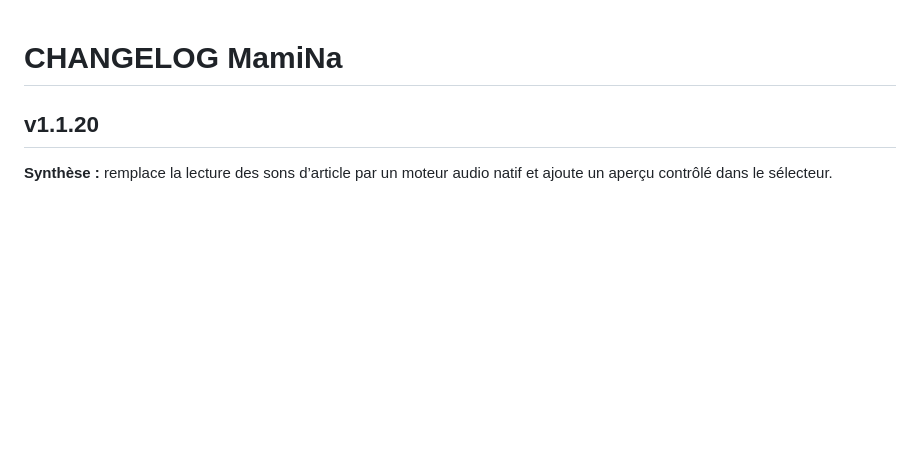
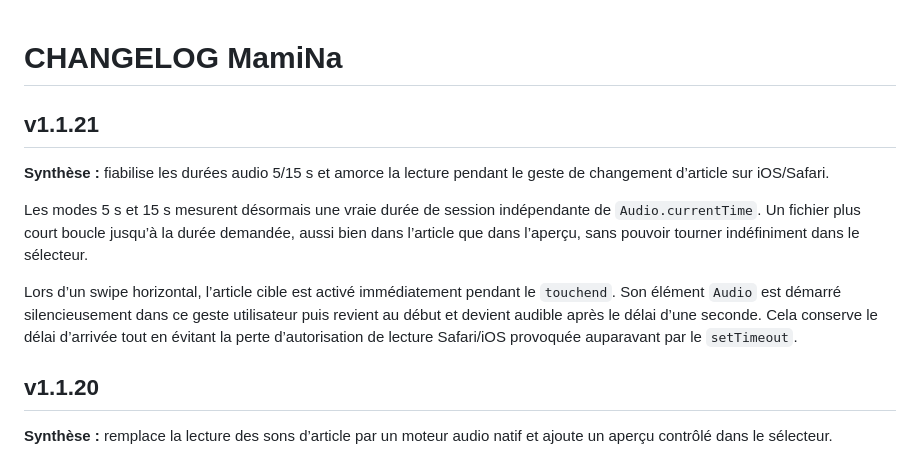
Before and after one commit to angstik/mamina, a Markdown page: CHANGELOG.md, the part around the change. GitHub-like rendering; blank space fills up the shorter version.

Commit message:
v1.1.21 : changelog sons

```diff
--- a/CHANGELOG.md
+++ b/CHANGELOG.md
@@ -1,4 +1,11 @@
 # CHANGELOG MamiNa
+
+## v1.1.21
+**Synthèse :** fiabilise les durées audio 5/15 s et amorce la lecture pendant le geste de changement d’article sur iOS/Safari.
+
+Les modes 5 s et 15 s mesurent désormais une vraie durée de session indépendante de `Audio.currentTime`. Un fichier plus court boucle jusqu’à la durée demandée, aussi bien dans l’article que dans l’aperçu, sans pouvoir tourner indéfiniment dans le sélecteur.
+
+Lors d’un swipe horizontal, l’article cible est activé immédiatement pendant le `touchend`. Son élément `Audio` est démarré silencieusement dans ce geste utilisateur puis revient au début et devient audible après le délai d’une seconde. Cela conserve le délai d’arrivée tout en évitant la perte d’autorisation de lecture Safari/iOS provoquée auparavant par le `setTimeout`.
 
 ## v1.1.20
 **Synthèse :** remplace la lecture des sons d’article par un moteur audio natif et ajoute un aperçu contrôlé dans le sélecteur.
```
